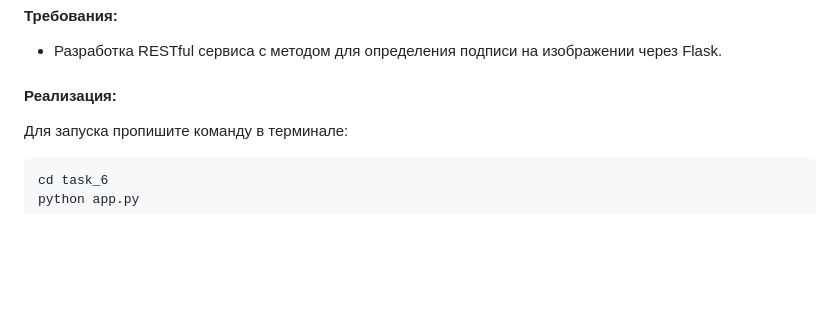
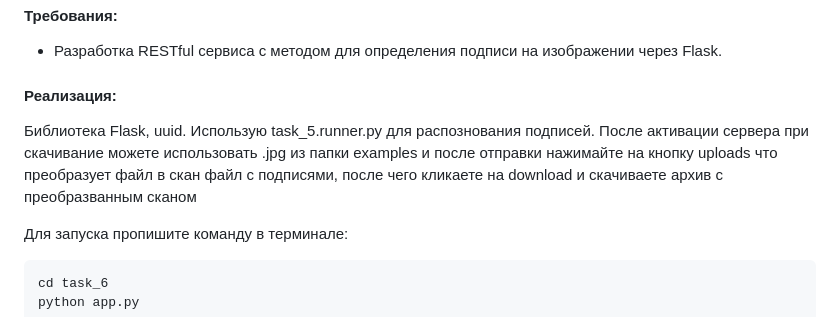
Before and after one commit to SaquamarineS/Halyk_task, a Markdown page: README.md, the part around one of its changes. GitHub-like rendering; blank space fills up the shorter version.

```diff
--- a/README.md
+++ b/README.md
@@ -144,6 +144,8 @@ python runner.py
 - Разработка RESTful сервиса с методом для определения подписи на изображении через Flask.
 
 #### Реализация:
+Библиотека Flask, uuid.
+Использую task_5.runner.py для распознования подписей. После активации сервера при скачивание можете использовать .jpg из папки examples и после отправки нажимайте на кнопку uploads что преобразует файл в скан файл с подписями, после чего кликаете на download и скачиваете архив с преобразванным сканом
 
 
 Для запуска пропишите команду в терминале:
```
Also changed, not shown: other parts of README.md (+1 -1 lines).
